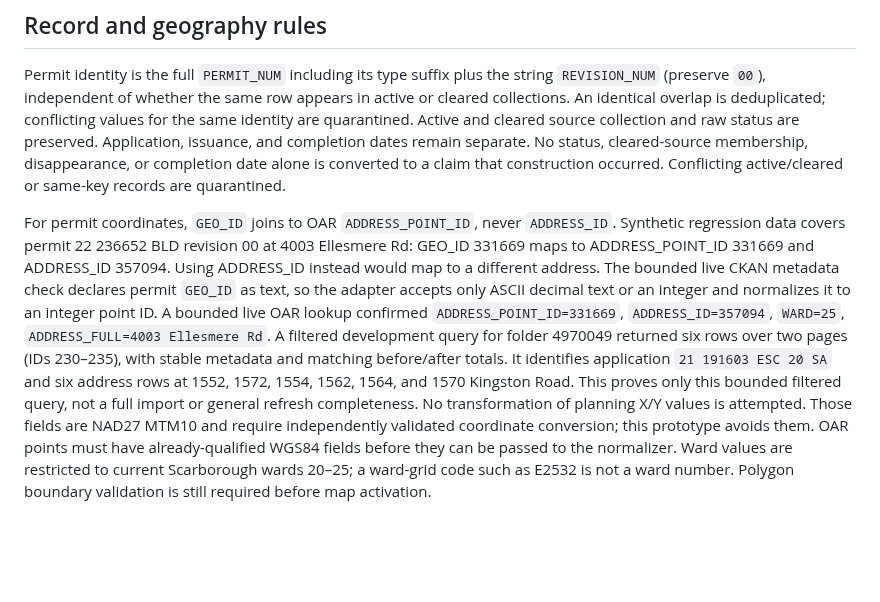
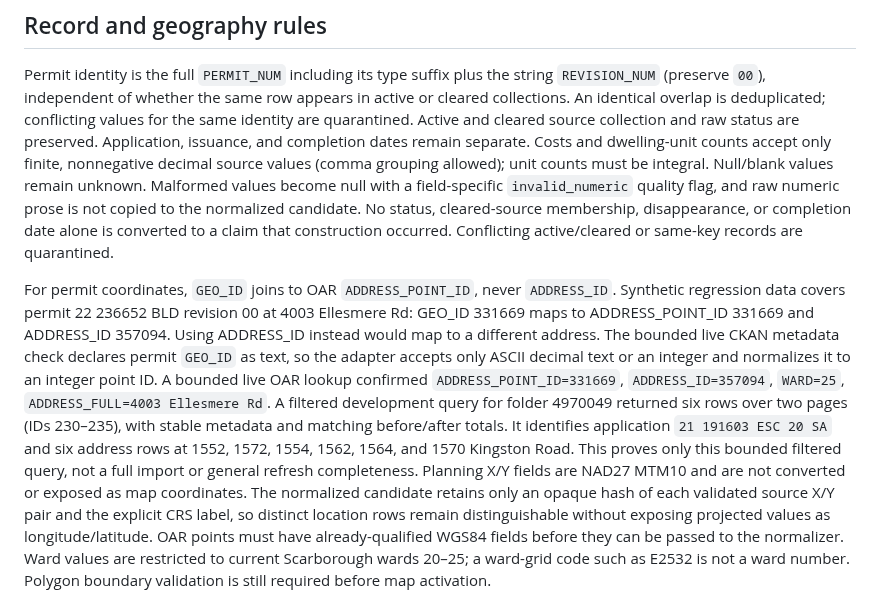
Before and after one commit to justinpfisher/ScarbTO, a Markdown page: research/phase1c-permits/PERMITS-SOURCE-CONTRACT.md, the part around one of its changes. Rendered like a GitHub page; blank space fills up the shorter version.

```diff
--- a/research/phase1c-permits/PERMITS-SOURCE-CONTRACT.md
+++ b/research/phase1c-permits/PERMITS-SOURCE-CONTRACT.md
@@ -63,6 +69,11 @@ appears in active or cleared collections. An identical overlap is deduplicated;
 conflicting values for the same identity are quarantined. Active and cleared
 source collection and raw status are preserved. Application, issuance, and
 completion dates remain separate.
+Costs and dwelling-unit counts accept only finite, nonnegative decimal source
+values (comma grouping allowed); unit counts must be integral. Null/blank values
+remain unknown. Malformed values become null with a field-specific
+`invalid_numeric` quality flag, and raw numeric prose is not copied to the
+normalized candidate.
 No status, cleared-source membership, disappearance, or completion date alone
 is converted to a claim that construction occurred. Conflicting active/cleared
 or same-key records are quarantined.
@@ -80,10 +91,11 @@ integer point ID. A bounded live OAR lookup confirmed
 and matching before/after totals. It identifies application `21 191603 ESC 20
 SA` and six address rows at 1552, 1572, 1554, 1562, 1564, and 1570 Kingston
 Road. This proves only this bounded filtered query, not a full import or
-general refresh completeness. No transformation of planning X/Y values is
-attempted. Those fields are NAD27
-MTM10 and require independently validated coordinate conversion; this
-prototype avoids them. OAR points must have already-qualified WGS84 fields
+general refresh completeness. Planning X/Y fields are NAD27 MTM10 and are not
+converted or exposed as map coordinates. The normalized candidate retains
+only an opaque hash of each validated source X/Y pair and the explicit CRS
+label, so distinct location rows remain distinguishable without exposing
+projected values as longitude/latitude. OAR points must have already-qualified WGS84 fields
 before they can be passed to the normalizer. Ward values are restricted to
 current Scarborough wards 20–25; a ward-grid code such as E2532 is not a ward
 number. Polygon boundary validation is still required before map activation.
```
Also changed, not shown: other parts of research/phase1c-permits/PERMITS-SOURCE-CONTRACT.md (+37 -8 lines).
